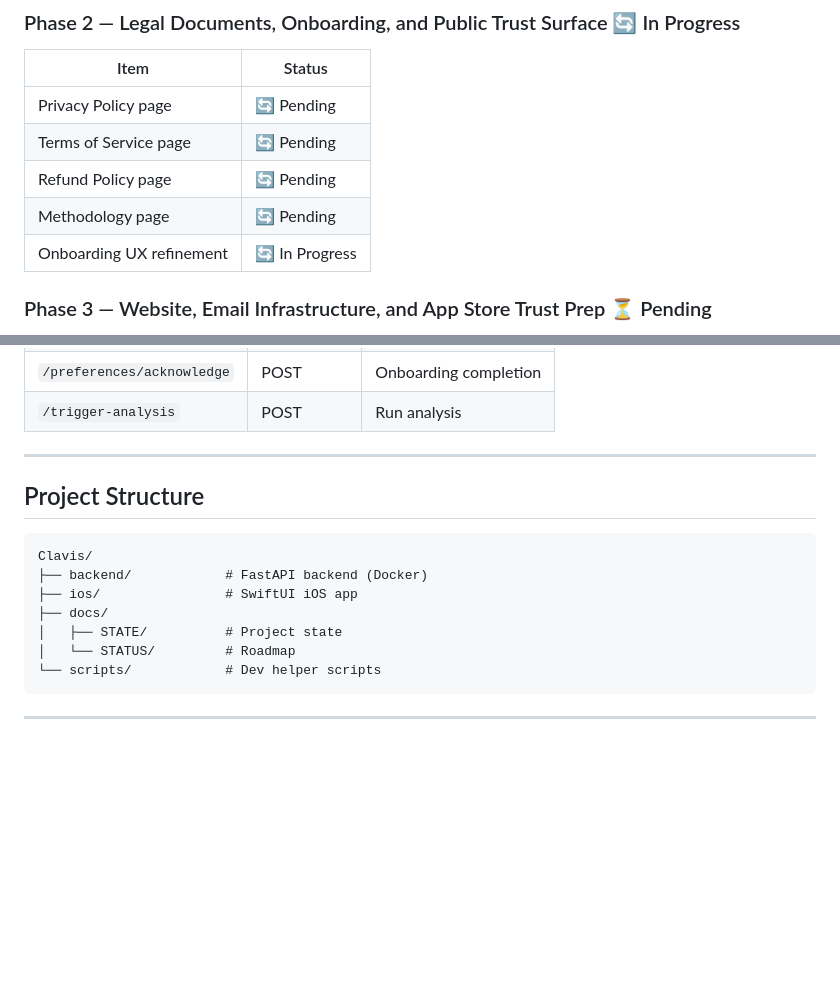
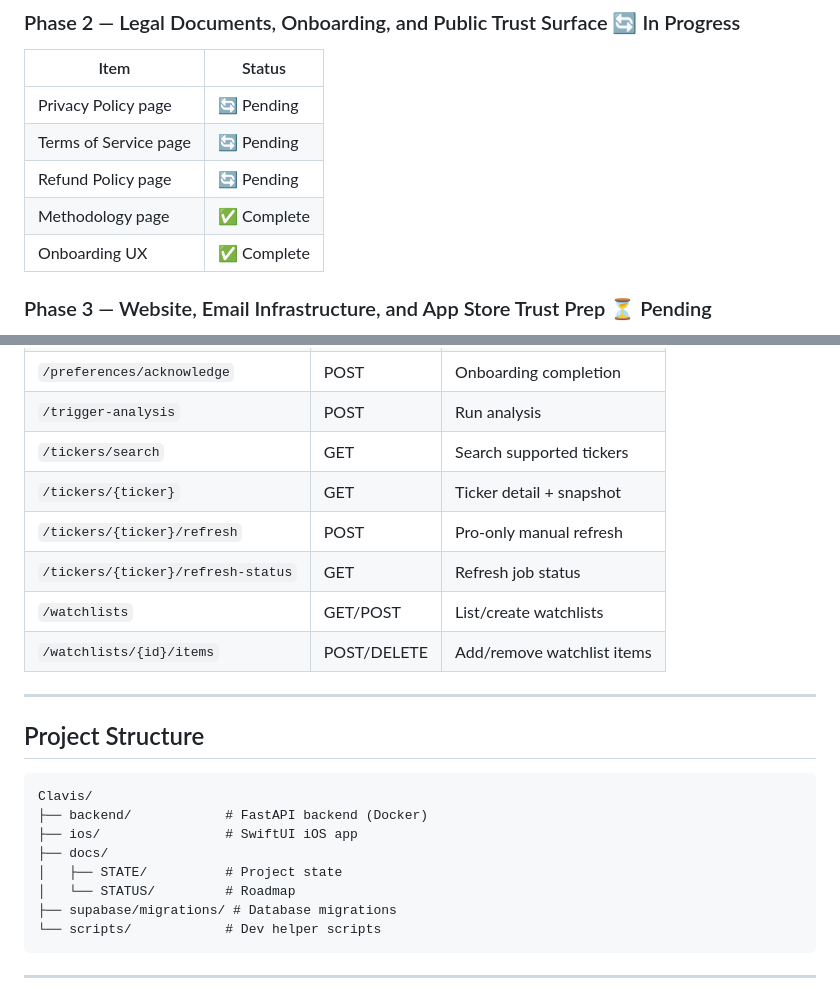
Before and after one commit to jccollinsdev/clavis, a Markdown page: README.md, 2 parts joined by grey strips. Drawn GitHub-style; blank space fills up the shorter version.

````diff
--- a/README.md
+++ b/README.md
@@ -49,8 +146,8 @@ Clavis monitors your holdings, filters relevant news, and scores downside risk u
 | Privacy Policy page | 🔄 Pending |
 | Terms of Service page | 🔄 Pending |
 | Refund Policy page | 🔄 Pending |
-| Methodology page | 🔄 Pending |
-| Onboarding UX refinement | 🔄 In Progress |
+| Methodology page | ✅ Complete |
+| Onboarding UX | ✅ Complete |
 
 ### Phase 3 — Website, Email Infrastructure, and App Store Trust Prep ⏳ Pending
 
@@ -144,6 +241,12 @@ All endpoints require `Authorization: Bearer <jwt>` header.
 | `/preferences` | GET/PATCH | User settings |
 | `/preferences/acknowledge` | POST | Onboarding completion |
 | `/trigger-analysis` | POST | Run analysis |
+| `/tickers/search` | GET | Search supported tickers |
+| `/tickers/{ticker}` | GET | Ticker detail + snapshot |
+| `/tickers/{ticker}/refresh` | POST | Pro-only manual refresh |
+| `/tickers/{ticker}/refresh-status` | GET | Refresh job status |
+| `/watchlists` | GET/POST | List/create watchlists |
+| `/watchlists/{id}/items` | POST/DELETE | Add/remove watchlist items |
 
 ---
 
@@ -156,6 +259,7 @@ Clavis/
 ├── docs/
 │   ├── STATE/          # Project state
 │   └── STATUS/         # Roadmap
+├── supabase/migrations/ # Database migrations
 └── scripts/            # Dev helper scripts
 ```
 
````
Also changed, not shown: other parts of README.md (+99 -2 lines).
